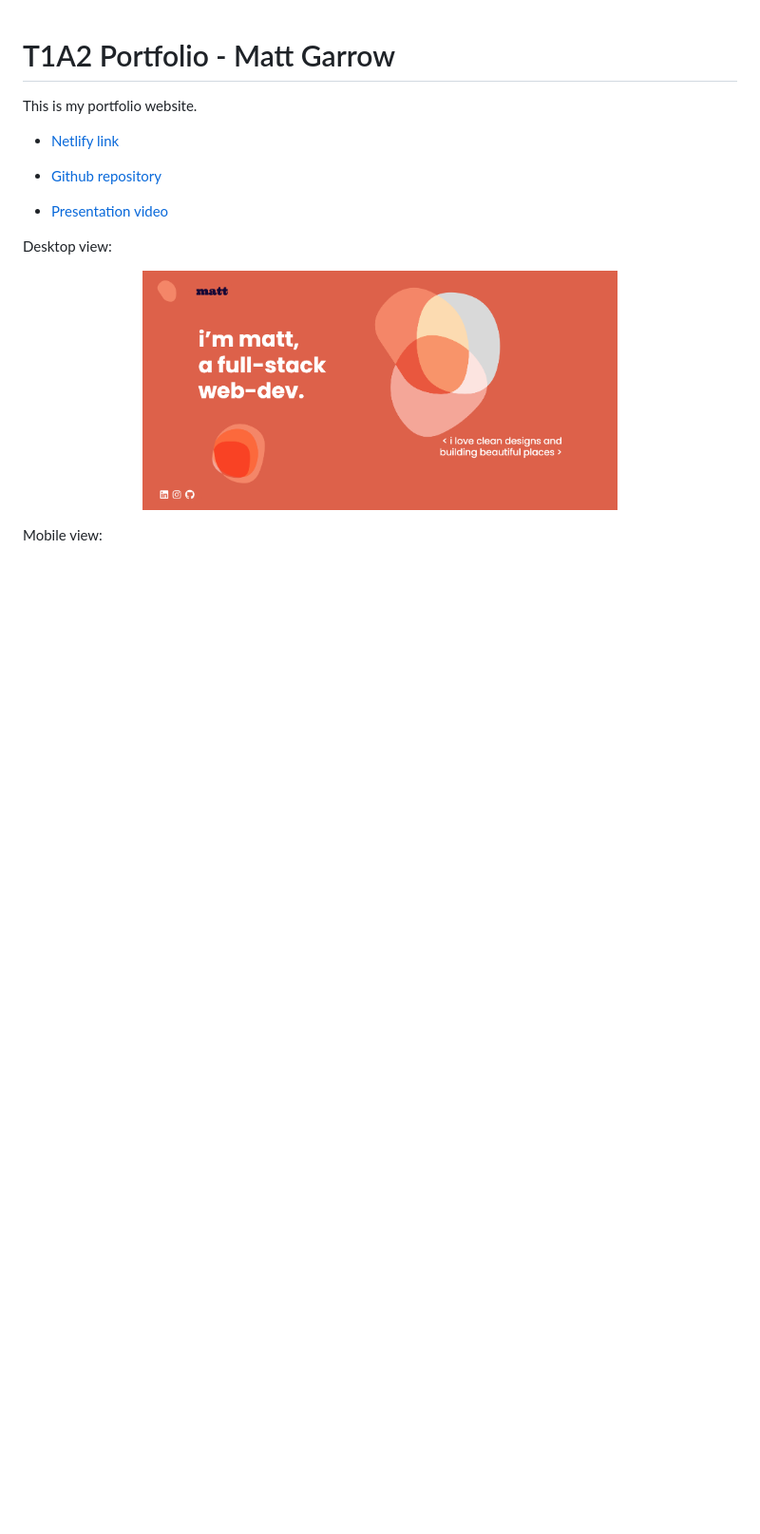
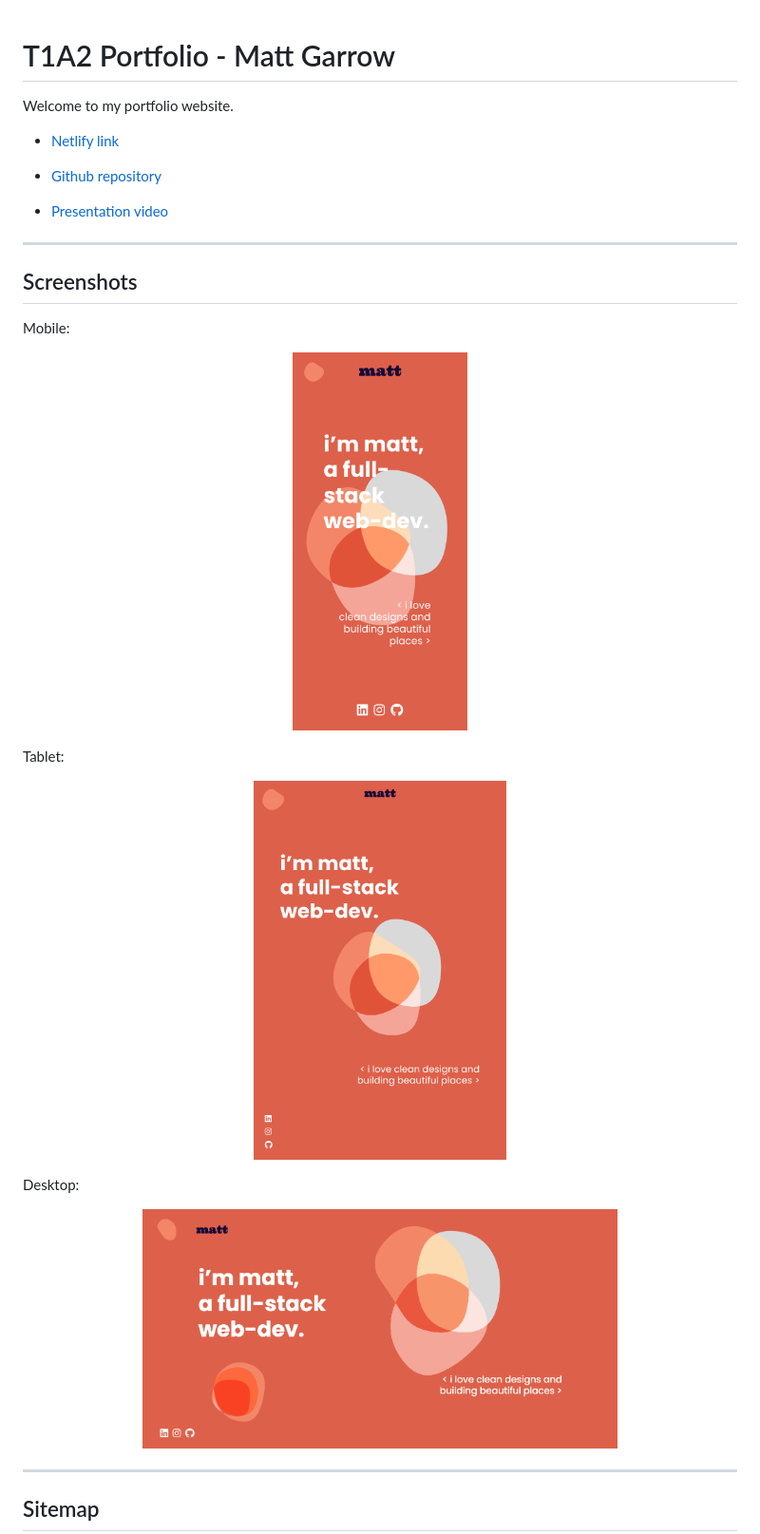
Before and after one commit to mjkgarrow/t1a2-portfolio-2, a Markdown page: readme.md, the part around the change printed below. Shown: that part at 95% size. Drawn GitHub-style; pictures changed too: images/tablet-home.png (added); blank space fills up the shorter version.

```diff
--- a/readme.md
+++ b/readme.md
@@ -1,6 +1,6 @@
 # T1A2 Portfolio - Matt Garrow
 
-This is my portfolio website.
+Welcome to my portfolio website.
 
 - [Netlify link](https://aquamarine-gelato-250f77.netlify.app/index.html)
 
@@ -8,12 +8,30 @@ This is my portfolio website.
 
 - [Presentation video]()
 
-Desktop view:
+---
+
+## Screenshots
+
+Mobile:
+
+<p align="center">
+  <img src="./images/mobile-home.png" alt="Mobile website screenshot" height="400"/>
+</p>
+
+Tablet:
+
+<p align="center">
+  <img src="./images/tablet-home.png" alt="Mobile website screenshot" height="400"/>
+</p>
+
+Desktop:
 
 <p align="center">
   <img src="./images/desktop-home.png" alt="Website screenshot" width="500"/>
 </p>
 
-Mobile view:
+---
+
+## Sitemap
 
 <p align="center">
```
Also changed, not shown: other parts of readme.md (+3 -5 lines), images/sitemap.png (added), 4 other files.
